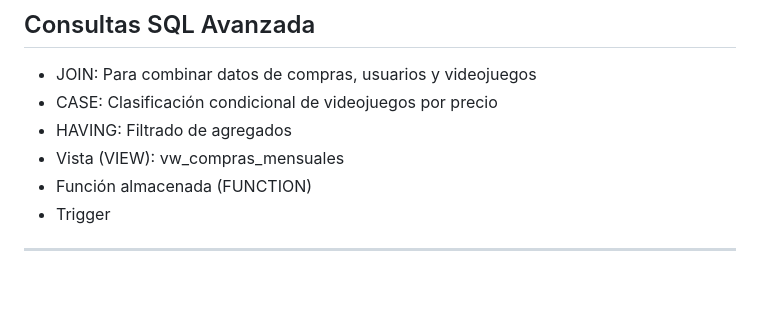
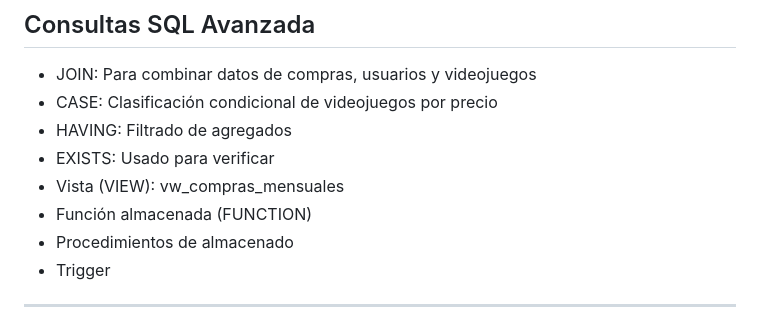
Before and after one commit to Mayckol2005/SQL_ET, a Markdown page: README.md, the part around the change. GitHub-like rendering; blank space fills up the shorter version.

```diff
--- a/README.md
+++ b/README.md
@@ -64,8 +64,10 @@ Este modelo cuenta con un total de 4 tablas en relacion a videdojuegos, la cuale
 - JOIN: Para combinar datos de compras, usuarios y videojuegos
 - CASE: Clasificación condicional de videojuegos por precio
 - HAVING: Filtrado de agregados
+- EXISTS: Usado para verificar
 - Vista (VIEW): vw_compras_mensuales
 - Función almacenada (FUNCTION)
+- Procedimientos de almacenado
 - Trigger
 
 ---
```
